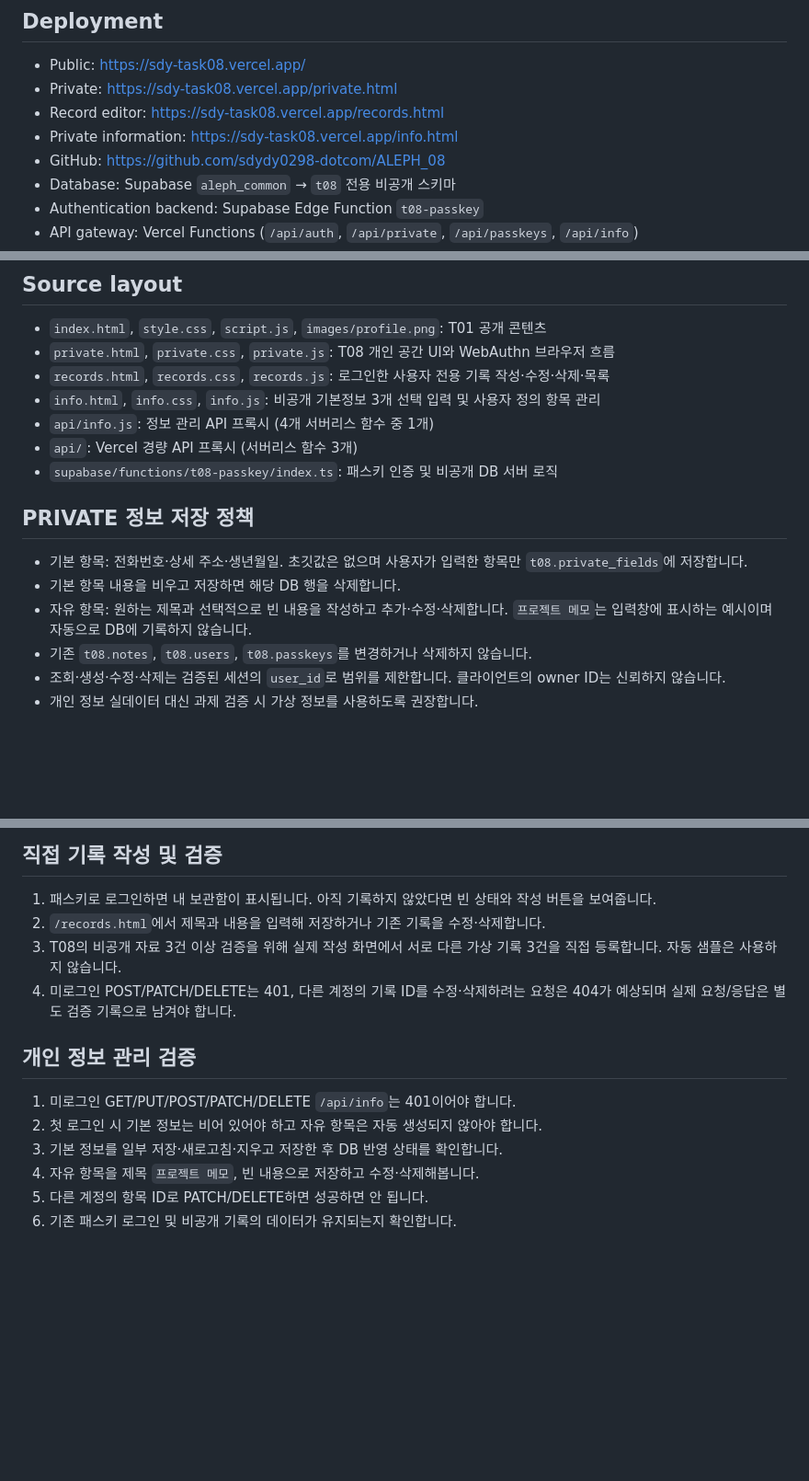
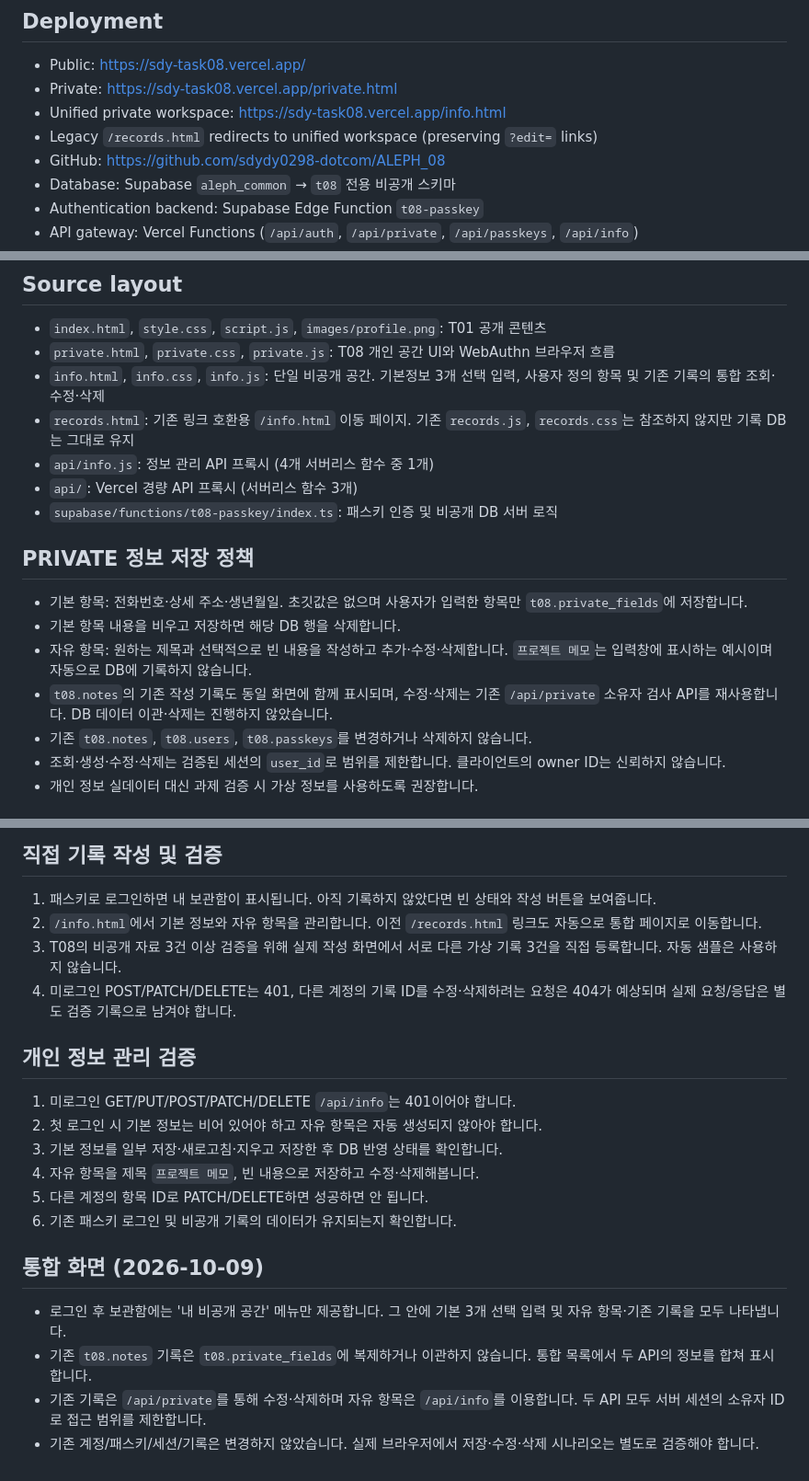
Before and after one commit to sdydy0298-dotcom/ALEPH_08, a Markdown page: README.md, 3 parts joined by grey strips. Shown at 92% size. Rendered like a GitHub page; blank space fills up the shorter version.

Commit message:
docs(t08): reflect single private workspace while preserving legacy notes

```diff
--- a/README.md
+++ b/README.md
@@ -6,8 +6,8 @@
 
 - Public: https://sdy-task08.vercel.app/
 - Private: https://sdy-task08.vercel.app/private.html
-- Record editor: https://sdy-task08.vercel.app/records.html
-- Private information: https://sdy-task08.vercel.app/info.html
+- Unified private workspace: https://sdy-task08.vercel.app/info.html
+- Legacy `/records.html` redirects to unified workspace (preserving `?edit=` links)
 - GitHub: https://github.com/sdydy0298-dotcom/ALEPH_08
 - Database: Supabase `aleph_common` → `t08` 전용 비공개 스키마
 - Authentication backend: Supabase Edge Function `t08-passkey`
@@ -29,8 +29,8 @@
 
 - `index.html`, `style.css`, `script.js`, `images/profile.png`: T01 공개 콘텐츠
 - `private.html`, `private.css`, `private.js`: T08 개인 공간 UI와 WebAuthn 브라우저 흐름
-- `records.html`, `records.css`, `records.js`: 로그인한 사용자 전용 기록 작성·수정·삭제·목록
-- `info.html`, `info.css`, `info.js`: 비공개 기본정보 3개 선택 입력 및 사용자 정의 항목 관리
+- `info.html`, `info.css`, `info.js`: 단일 비공개 공간. 기본정보 3개 선택 입력, 사용자 정의 항목 및 기존 기록의 통합 조회·수정·삭제
+- `records.html`: 기존 링크 호환용 `/info.html` 이동 페이지. 기존 `records.js`, `records.css`는 참조하지 않지만 기록 DB는 그대로 유지
 - `api/info.js`: 정보 관리 API 프록시 (4개 서버리스 함수 중 1개)
 - `api/`: Vercel 경량 API 프록시 (서버리스 함수 3개)
 - `supabase/functions/t08-passkey/index.ts`: 패스키 인증 및 비공개 DB 서버 로직
@@ -40,6 +40,7 @@
 - 기본 항목: 전화번호·상세 주소·생년월일. 초깃값은 없으며 사용자가 입력한 항목만 `t08.private_fields`에 저장합니다.
 - 기본 항목 내용을 비우고 저장하면 해당 DB 행을 삭제합니다.
 - 자유 항목: 원하는 제목과 선택적으로 빈 내용을 작성하고 추가·수정·삭제합니다. `프로젝트 메모`는 입력창에 표시하는 예시이며 자동으로 DB에 기록하지 않습니다.
+- `t08.notes`의 기존 작성 기록도 동일 화면에 함께 표시되며, 수정·삭제는 기존 `/api/private` 소유자 검사 API를 재사용합니다. DB 데이터 이관·삭제는 진행하지 않았습니다.
 - 기존 `t08.notes`, `t08.users`, `t08.passkeys`를 변경하거나 삭제하지 않습니다.
 - 조회·생성·수정·삭제는 검증된 세션의 `user_id`로 범위를 제한합니다. 클라이언트의 owner ID는 신뢰하지 않습니다.
 - 개인 정보 실데이터 대신 과제 검증 시 가상 정보를 사용하도록 권장합니다.
@@ -65,7 +66,7 @@
 ## 직접 기록 작성 및 검증
 
 1. 패스키로 로그인하면 내 보관함이 표시됩니다. 아직 기록하지 않았다면 빈 상태와 작성 버튼을 보여줍니다.
-2. `/records.html`에서 제목과 내용을 입력해 저장하거나 기존 기록을 수정·삭제합니다.
+2. `/info.html`에서 기본 정보와 자유 항목을 관리합니다. 이전 `/records.html` 링크도 자동으로 통합 페이지로 이동합니다.
 3. T08의 비공개 자료 3건 이상 검증을 위해 실제 작성 화면에서 서로 다른 가상 기록 3건을 직접 등록합니다. 자동 샘플은 사용하지 않습니다.
 4. 미로그인 POST/PATCH/DELETE는 401, 다른 계정의 기록 ID를 수정·삭제하려는 요청은 404가 예상되며 실제 요청/응답은 별도 검증 기록으로 남겨야 합니다.
 
@@ -77,3 +78,10 @@
 4. 자유 항목을 제목 `프로젝트 메모`, 빈 내용으로 저장하고 수정·삭제해봅니다.
 5. 다른 계정의 항목 ID로 PATCH/DELETE하면 성공하면 안 됩니다.
 6. 기존 패스키 로그인 및 비공개 기록의 데이터가 유지되는지 확인합니다.
+
+## 통합 화면 (2026-10-09)
+
+- 로그인 후 보관함에는 '내 비공개 공간' 메뉴만 제공합니다. 그 안에 기본 3개 선택 입력 및 자유 항목·기존 기록을 모두 나타냅니다.
+- 기존 `t08.notes` 기록은 `t08.private_fields`에 복제하거나 이관하지 않습니다. 통합 목록에서 두 API의 정보를 합쳐 표시합니다.
+- 기존 기록은 `/api/private`를 통해 수정·삭제하며 자유 항목은 `/api/info`를 이용합니다. 두 API 모두 서버 세션의 소유자 ID로 접근 범위를 제한합니다.
+- 기존 계정/패스키/세션/기록은 변경하지 않았습니다. 실제 브라우저에서 저장·수정·삭제 시나리오는 별도로 검증해야 합니다.
```
